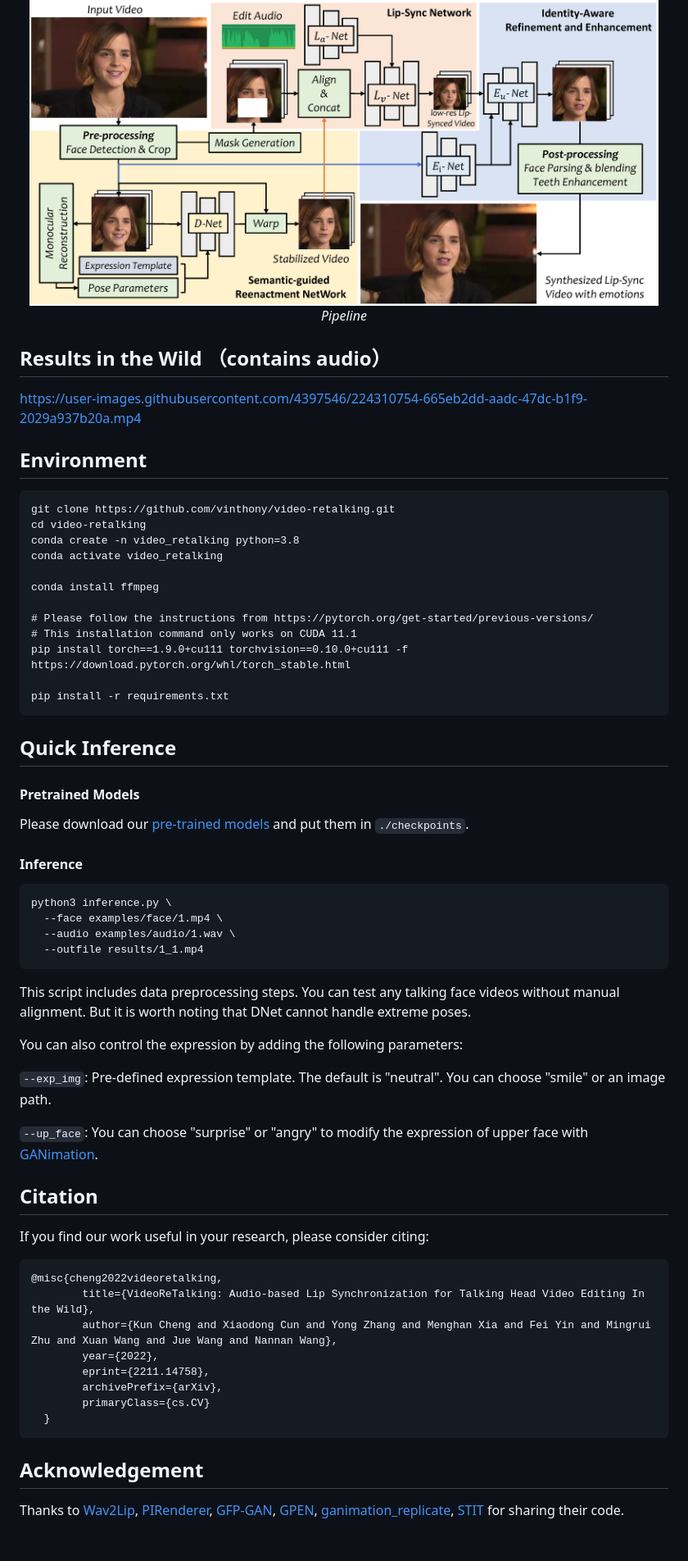
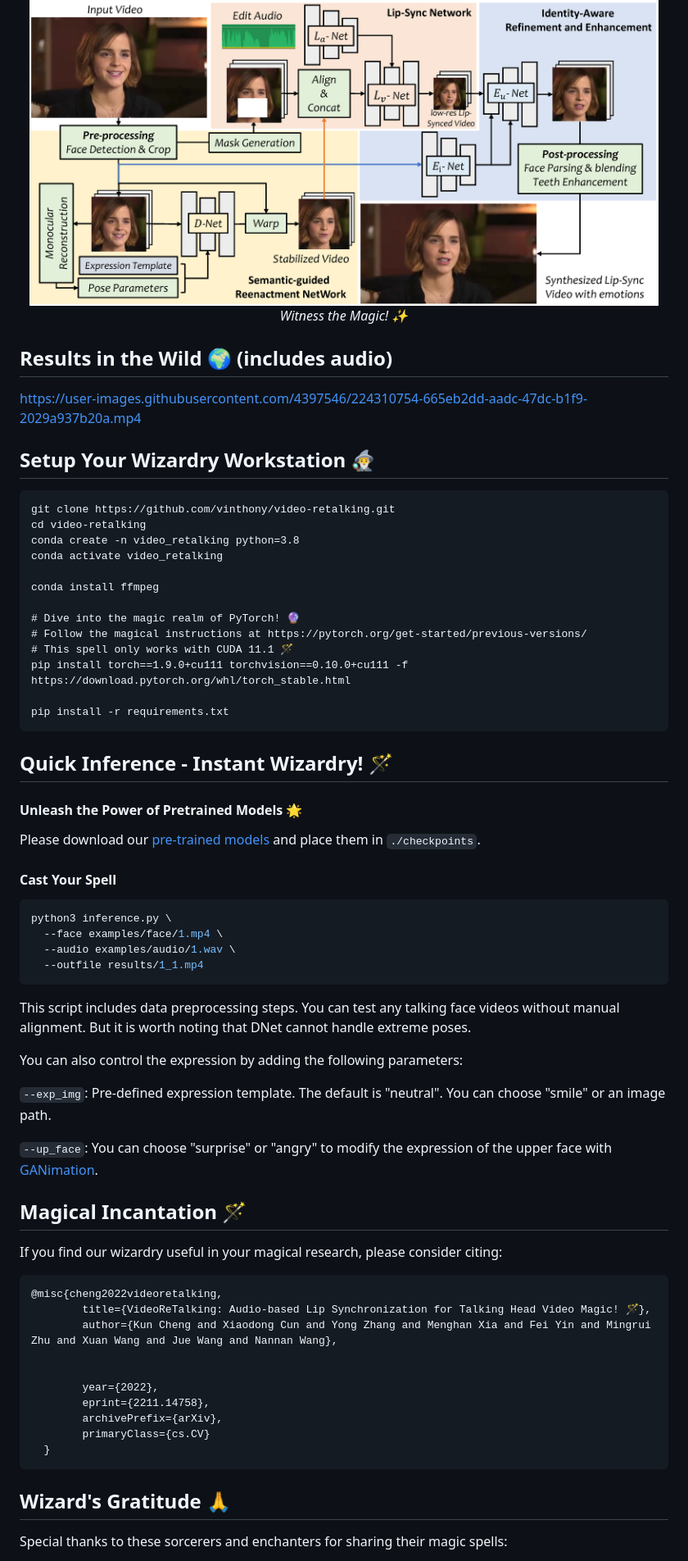
Before and after one commit to OpenTalker/video-retalking, a Markdown page: README.md, the part around the change printed below. Shown: that part at 82% size. Drawn GitHub-style; blank space fills up the shorter version.

Commit message:
updated README.md, made it more precise, engaging, fun, short and emojified ✨

````diff
--- a/README.md
+++ b/README.md
@@ -31,18 +30,16 @@
 
 <p>
 <img alt='pipeline' src="./docs/static/images/pipeline.png?raw=true" width="768px"><br>
-<em align='center'>Pipeline</em>
+<em align='center'>Witness the Magic! ✨</em>
 </p>
 
 </div>
 
-## Results in the Wild （contains audio）
+## Results in the Wild 🌍 (includes audio)
 https://user-images.githubusercontent.com/4397546/224310754-665eb2dd-aadc-47dc-b1f9-2029a937b20a.mp4
 
+## Setup Your Wizardry Workstation 🧙‍♂️
 
-
-
-## Environment
 ```
 git clone https://github.com/vinthony/video-retalking.git
 cd video-retalking
@@ -51,23 +48,24 @@ conda activate video_retalking
 
 conda install ffmpeg
 
-# Please follow the instructions from https://pytorch.org/get-started/previous-versions/
-# This installation command only works on CUDA 11.1
+# Dive into the magic realm of PyTorch! 🔮
+# Follow the magical instructions at https://pytorch.org/get-started/previous-versions/
+# This spell only works with CUDA 11.1 🪄
 pip install torch==1.9.0+cu111 torchvision==0.10.0+cu111 -f https://download.pytorch.org/whl/torch_stable.html
 
 pip install -r requirements.txt
 ```
 
-## Quick Inference
+## Quick Inference - Instant Wizardry! 🪄
 
-#### Pretrained Models
-Please download our [pre-trained models](https://drive.google.com/drive/folders/18rhjMpxK8LVVxf7PI6XwOidt8Vouv_H0?usp=share_link) and put them in `./checkpoints`.
+#### Unleash the Power of Pretrained Models 🌟
+Please download our [pre-trained models](https://drive.google.com/drive/folders/18rhjMpxK8LVVxf7PI6XwOidt8Vouv_H0?usp=share_link) and place them in `./checkpoints`.
 
 <!-- We also provide some [example videos and audio](https://drive.google.com/drive/folders/14OwbNGDCAMPPdY-l_xO1axpUjkPxI9Dv?usp=share_link). Please put them in `./examples`. -->
 
-#### Inference
+#### Cast Your Spell
 
-```
+```shell
 python3 inference.py \
   --face examples/face/1.mp4 \
   --audio examples/audio/1.wav \
@@ -79,18 +77,18 @@ You can also control the expression by adding the following parameters:
 
 ```--exp_img```: Pre-defined expression template. The default is "neutral". You can choose "smile" or an image path.
 
-```--up_face```: You can choose "surprise" or "angry" to modify the expression of upper face with [GANimation](https://github.com/donydchen/ganimation_replicate).
+```--up_face```: You can choose "surprise" or "angry" to modify the expression of the upper face with [GANimation](https://github.com/donydchen/ganimation_replicate).
 
+## Magical Incantation 🪄
 
-
-## Citation
-
-If you find our work useful in your research, please consider citing:
+If you find our wizardry useful in your magical research, please consider citing:
 
 ```
 @misc{cheng2022videoretalking,
-        title={VideoReTalking: Audio-based Lip Synchronization for Talking Head Video Editing In the Wild},
+        title={VideoReTalking: Audio-based Lip Synchronization for Talking Head Video Magic! 🪄},
         author={Kun Cheng and Xiaodong Cun and Yong Zhang and Menghan Xia and Fei Yin and Mingrui Zhu and Xuan Wang and Jue Wang and Nannan Wang},
+
+
         year={2022},
         eprint={2211.14758},
         archivePrefix={arXiv},
@@ -98,14 +96,7 @@ If you find our work useful in your research, please consider citing:
   }
 ```
 
-## Acknowledgement
-Thanks to
-[Wav2Lip](https://github.com/Rudrabha/Wav2Lip),
-[PIRenderer](https://github.com/RenYurui/PIRender),
-[GFP-GAN](https://github.com/TencentARC/GFPGAN),
-[GPEN](https://github.com/yangxy/GPEN),
-[ganimation_replicate](https://github.com/donydchen/ganimation_replicate),
-[STIT](https://github.com/rotemtzaban/STIT)
-for sharing their code.
+## Wizard's Gratitude 🙏
 
+Special thanks to these sorcerers and enchanters for sharing their magic spells:
 
````
Also changed, not shown: other parts of README.md (+30 -26 lines).
